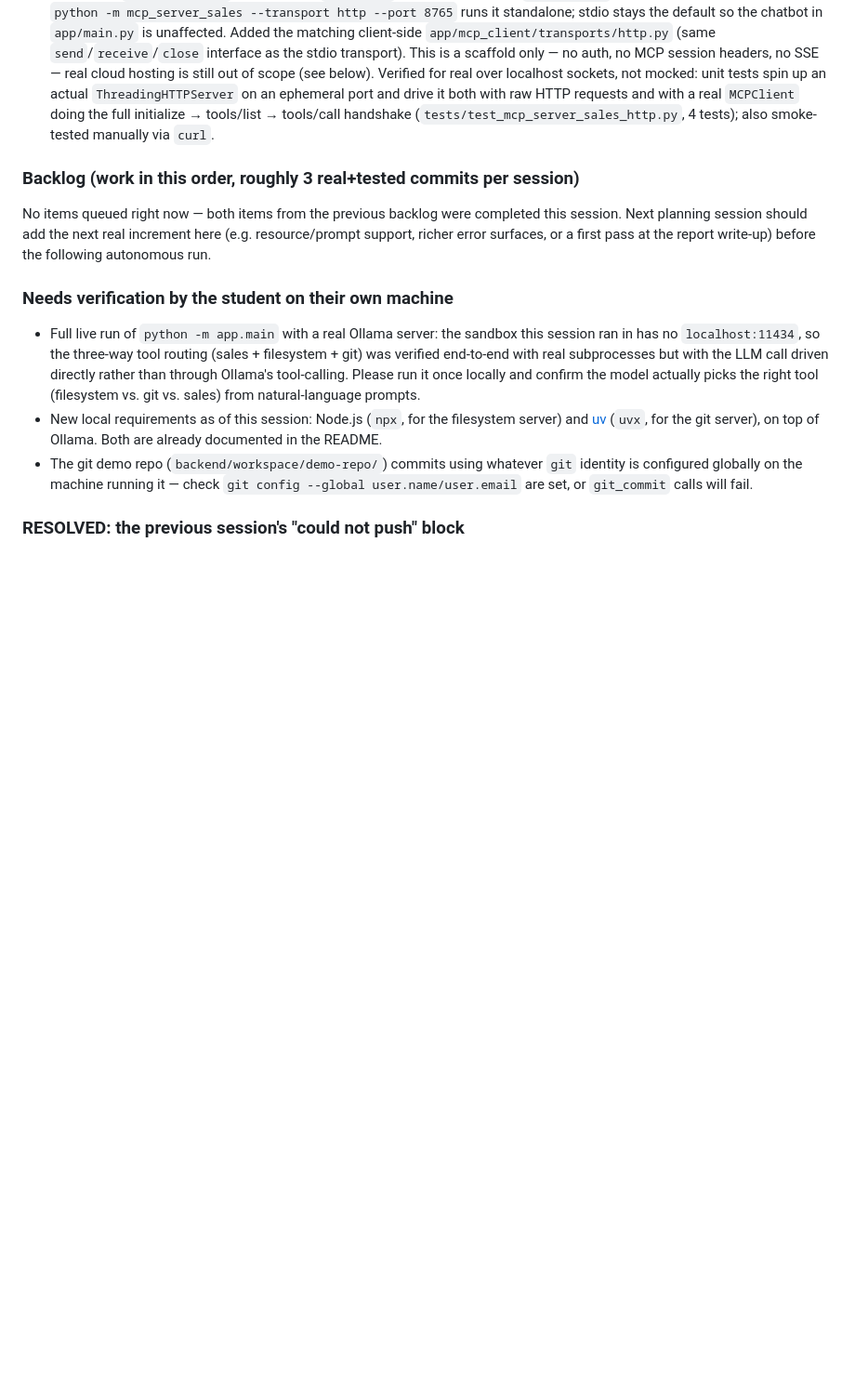
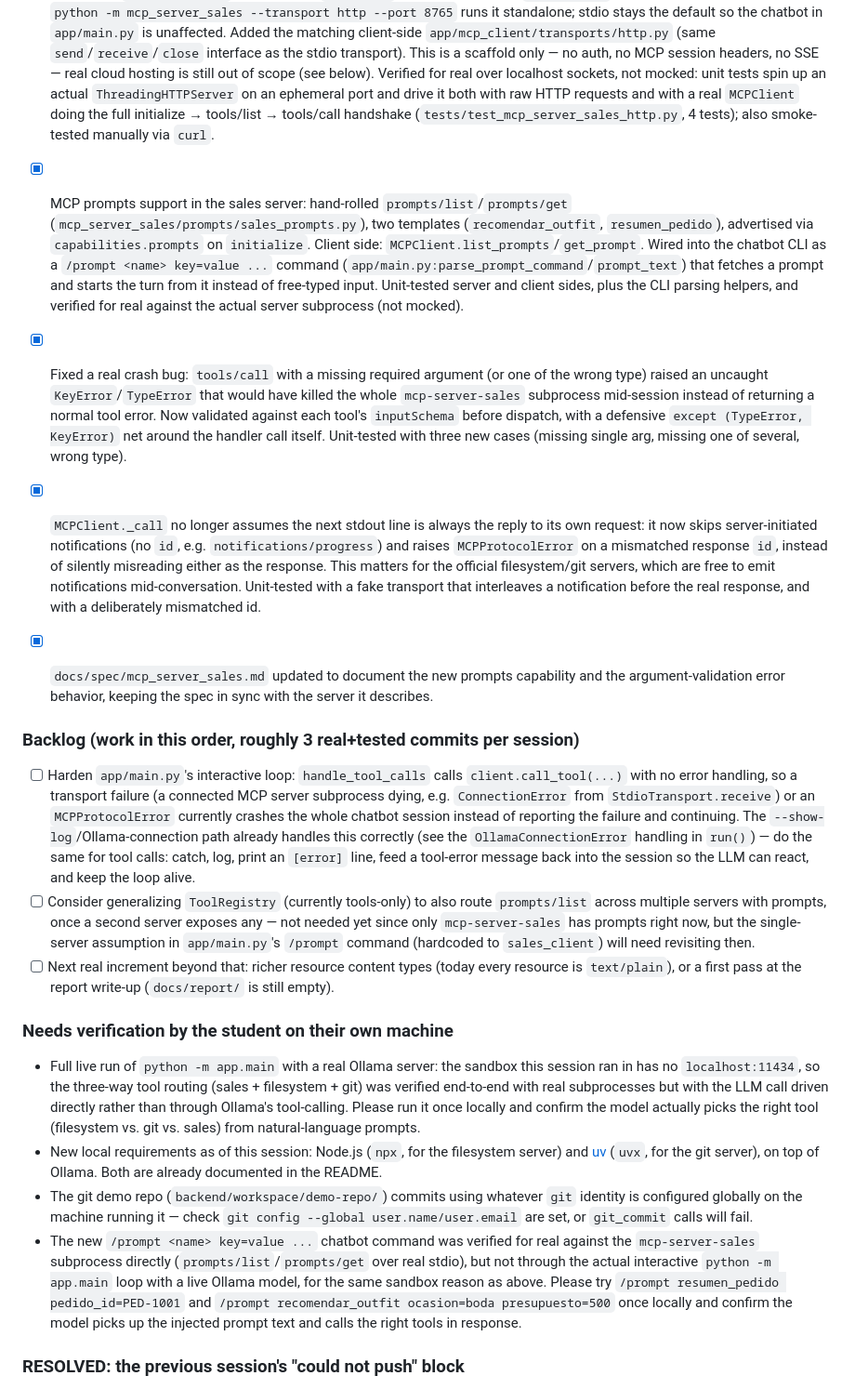
Before and after one commit to jlope384/Proyecto-1-redes, a Markdown page: docs/progress.md, the part around the change. Shown at 93% size. GitHub-like rendering; blank space fills up the shorter version.

Commit message:
Update progress log: prompts support, argument-validation fix, client robustness done

```diff
--- a/docs/progress.md
+++ b/docs/progress.md
@@ -62,11 +62,45 @@ Read this file at the start of every autonomous session and update the Status se
       a real `MCPClient` doing the full initialize → tools/list → tools/call handshake
       (`tests/test_mcp_server_sales_http.py`, 4 tests); also smoke-tested manually via `curl`.
 
+- [x] MCP prompts support in the sales server: hand-rolled `prompts/list`/`prompts/get`
+      (`mcp_server_sales/prompts/sales_prompts.py`), two templates (`recomendar_outfit`,
+      `resumen_pedido`), advertised via `capabilities.prompts` on `initialize`. Client side:
+      `MCPClient.list_prompts`/`get_prompt`. Wired into the chatbot CLI as a
+      `/prompt <name> key=value ...` command (`app/main.py:parse_prompt_command`/`prompt_text`)
+      that fetches a prompt and starts the turn from it instead of free-typed input. Unit-tested
+      server and client sides, plus the CLI parsing helpers, and verified for real against the
+      actual server subprocess (not mocked).
+- [x] Fixed a real crash bug: `tools/call` with a missing required argument (or one of the
+      wrong type) raised an uncaught `KeyError`/`TypeError` that would have killed the whole
+      `mcp-server-sales` subprocess mid-session instead of returning a normal tool error. Now
+      validated against each tool's `inputSchema` before dispatch, with a defensive
+      `except (TypeError, KeyError)` net around the handler call itself. Unit-tested with three
+      new cases (missing single arg, missing one of several, wrong type).
+- [x] `MCPClient._call` no longer assumes the next stdout line is always the reply to its own
+      request: it now skips server-initiated notifications (no `id`, e.g.
+      `notifications/progress`) and raises `MCPProtocolError` on a mismatched response `id`,
+      instead of silently misreading either as the response. This matters for the official
+      filesystem/git servers, which are free to emit notifications mid-conversation. Unit-tested
+      with a fake transport that interleaves a notification before the real response, and with a
+      deliberately mismatched id.
+- [x] `docs/spec/mcp_server_sales.md` updated to document the new prompts capability and the
+      argument-validation error behavior, keeping the spec in sync with the server it describes.
+
 ### Backlog (work in this order, roughly 3 real+tested commits per session)
-No items queued right now — both items from the previous backlog were completed this session.
-Next planning session should add the next real increment here (e.g. resource/prompt support,
-richer error surfaces, or a first pass at the report write-up) before the following autonomous
-run.
+- [ ] Harden `app/main.py`'s interactive loop: `handle_tool_calls` calls `client.call_tool(...)`
+      with no error handling, so a transport failure (a connected MCP server subprocess dying,
+      e.g. `ConnectionError` from `StdioTransport.receive`) or an `MCPProtocolError` currently
+      crashes the whole chatbot session instead of reporting the failure and continuing. The
+      `--show-log`/Ollama-connection path already handles this correctly (see the
+      `OllamaConnectionError` handling in `run()`) — do the same for tool calls: catch, log,
+      print an `[error]` line, feed a tool-error message back into the session so the LLM can
+      react, and keep the loop alive.
+- [ ] Consider generalizing `ToolRegistry` (currently tools-only) to also route `prompts/list`
+      across multiple servers with prompts, once a second server exposes any — not needed yet
+      since only `mcp-server-sales` has prompts right now, but the single-server assumption in
+      `app/main.py`'s `/prompt` command (hardcoded to `sales_client`) will need revisiting then.
+- [ ] Next real increment beyond that: richer resource content types (today every resource is
+      `text/plain`), or a first pass at the report write-up (`docs/report/` is still empty).
 
 ### Needs verification by the student on their own machine
 - Full live run of `python -m app.main` with a real Ollama server: the sandbox this session ran
@@ -80,6 +114,12 @@ run.
 - The git demo repo (`backend/workspace/demo-repo/`) commits using whatever `git` identity is
   configured globally on the machine running it — check `git config --global user.name/user.email`
   are set, or `git_commit` calls will fail.
+- The new `/prompt <name> key=value ...` chatbot command was verified for real against the
+  `mcp-server-sales` subprocess directly (`prompts/list`/`prompts/get` over real stdio), but not
+  through the actual interactive `python -m app.main` loop with a live Ollama model, for the same
+  sandbox reason as above. Please try `/prompt resumen_pedido pedido_id=PED-1001` and
+  `/prompt recomendar_outfit ocasion=boda presupuesto=500` once locally and confirm the model
+  picks up the injected prompt text and calls the right tools in response.
 
 ### RESOLVED: the previous session's "could not push" block
 An earlier session recorded a block here saying its 4 commits couldn't be pushed (403 on both
```
